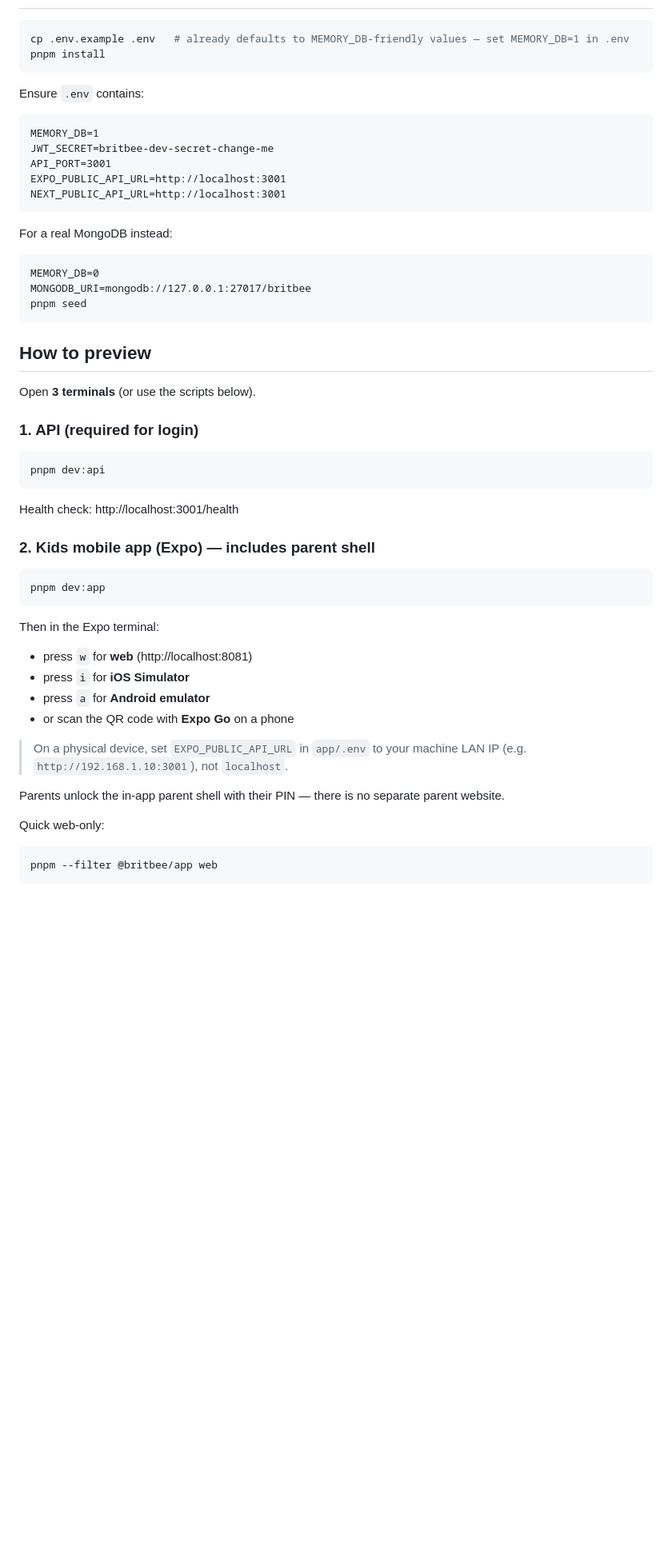
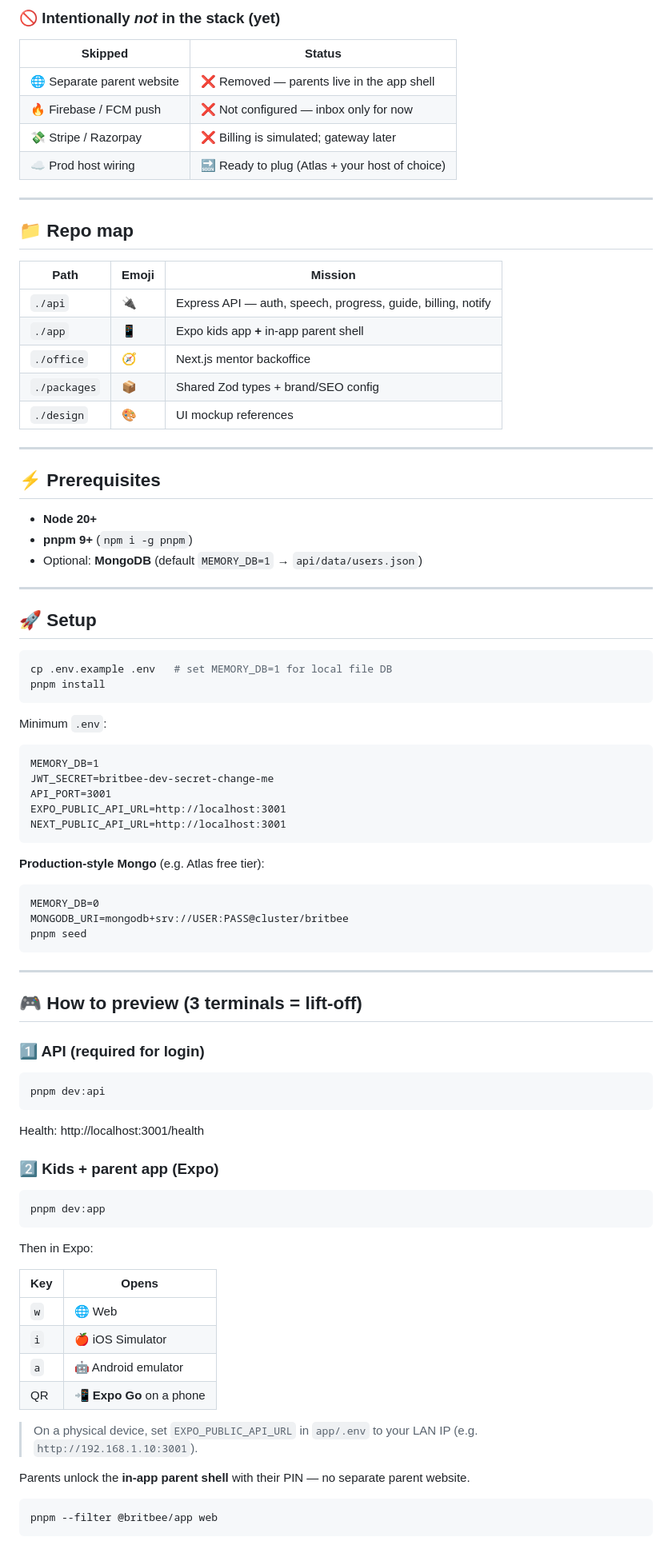
Before and after one commit to Britbee-Education/mono-repo, a Markdown page: README.md, the part around one of its changes. Shown at 80% size. Drawn GitHub-style; blank space fills up the shorter version.

````diff
--- a/README.md
+++ b/README.md
@@ -22,10 +63,42 @@ Kids English learning monorepo: mobile app (kids + parent shell), guide office,
+### 🚫 Intentionally *not* in the stack (yet)
+
+| Skipped | Status |
+|---------|--------|
+| 🌐 Separate parent website | ❌ Removed — parents live in the app shell |
+| 🔥 Firebase / FCM push | ❌ Not configured — inbox only for now |
+| 💸 Stripe / Razorpay | ❌ Billing is simulated; gateway later |
+| ☁️ Prod host wiring | 🔜 Ready to plug (Atlas + your host of choice) |
+
+---
+
+## 📁 Repo map
+
+| Path | Emoji | Mission |
+|------|-------|---------|
+| `./api` | 🔌 | Express API — auth, speech, progress, guide, billing, notify |
+| `./app` | 📱 | Expo kids app **+** in-app parent shell |
+| `./office` | 🧭 | Next.js mentor backoffice |
+| `./packages` | 📦 | Shared Zod types + brand/SEO config |
+| `./design` | 🎨 | UI mockup references |
+
+---
+
+## ⚡ Prerequisites
+
+- **Node 20+**
+- **pnpm 9+** (`npm i -g pnpm`)
+- Optional: **MongoDB** (default `MEMORY_DB=1` → `api/data/users.json`)
+
+---
+
+## 🚀 Setup
 
 ```bash
-cp .env.example .env   # already defaults to MEMORY_DB-friendly values — set MEMORY_DB=1 in .env
+cp .env.example .env   # set MEMORY_DB=1 for local file DB
 pnpm install
 ```
 
-Ensure `.env` contains:
+Minimum `.env`:
 
 ```
 MEMORY_DB=1
@@ -35,44 +108,44 @@ EXPO_PUBLIC_API_URL=http://localhost:3001
 NEXT_PUBLIC_API_URL=http://localhost:3001
 ```
 
-For a real MongoDB instead:
+**Production-style Mongo** (e.g. Atlas free tier):
 
 ```
 MEMORY_DB=0
-MONGODB_URI=mongodb://127.0.0.1:27017/britbee
+MONGODB_URI=mongodb+srv://USER:PASS@cluster/britbee
 pnpm seed
 ```
 
-## How to preview
+---
 
-Open **3 terminals** (or use the scripts below).
+## 🎮 How to preview (3 terminals = lift-off)
 
-### 1. API (required for login)
+### 1️⃣ API (required for login)
 
 ```bash
 pnpm dev:api
 ```
 
-Health check: http://localhost:3001/health
+Health: http://localhost:3001/health
 
-### 2. Kids mobile app (Expo) — includes parent shell
+### 2️⃣ Kids + parent app (Expo)
 
 ```bash
 pnpm dev:app
 ```
 
-Then in the Expo terminal:
+Then in Expo:
 
-- press `w` for **web** (http://localhost:8081)
-- press `i` for **iOS Simulator**
-- press `a` for **Android emulator**
-- or scan the QR code with **Expo Go** on a phone
+| Key | Opens |
+|-----|--------|
+| `w` | 🌐 Web |
+| `i` | 🍎 iOS Simulator |
+| `a` | 🤖 Android emulator |
+| QR | 📲 **Expo Go** on a phone |
 
-> On a physical device, set `EXPO_PUBLIC_API_URL` in `app/.env` to your machine LAN IP (e.g. `http://192.168.1.10:3001`), not `localhost`.
+> On a physical device, set `EXPO_PUBLIC_API_URL` in `app/.env` to your LAN IP (e.g. `http://192.168.1.10:3001`).
 
-Parents unlock the in-app parent shell with their PIN — there is no separate parent website.
-
-Quick web-only:
+Parents unlock the **in-app parent shell** with their PIN — no separate parent website.
 
 ```bash
 pnpm --filter @britbee/app web
````
Also changed, not shown: other parts of README.md (+80 -29 lines).
